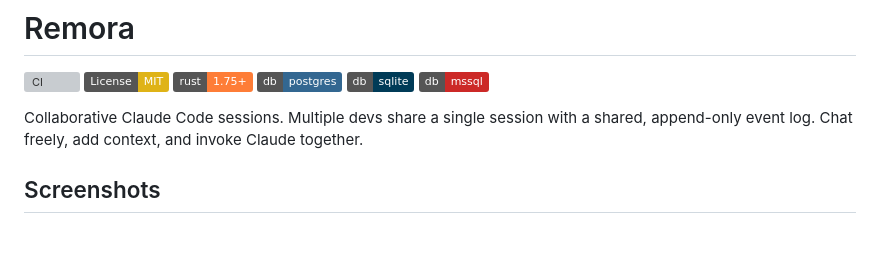
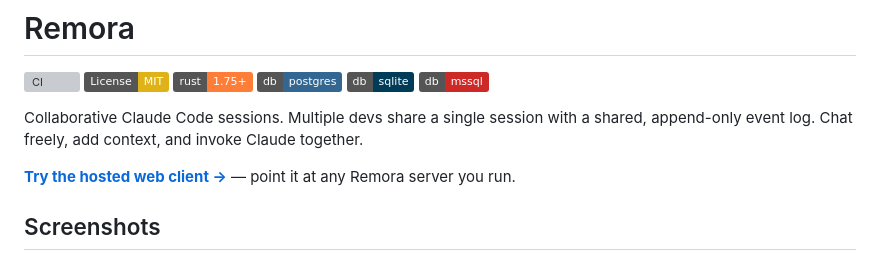
Before and after one commit to Logan-Garrett/remora, a Markdown page: README.md, the part around the change. Drawn GitHub-style; badges without logos; blank space fills up the shorter version; grey boxes are pictures that could not be loaded.

Commit message:
docs: add hosted web client link to README

```diff
--- a/README.md
+++ b/README.md
@@ -8,6 +8,8 @@
 [![MSSQL](https://img.shields.io/badge/db-mssql-CC2927.svg)](#database-support)
 
 Collaborative Claude Code sessions. Multiple devs share a single session with a shared, append-only event log. Chat freely, add context, and invoke Claude together.
+
+**[Try the hosted web client →](https://remora.configurationproxy.com)** — point it at any Remora server you run.
 
 ## Screenshots
 
```
